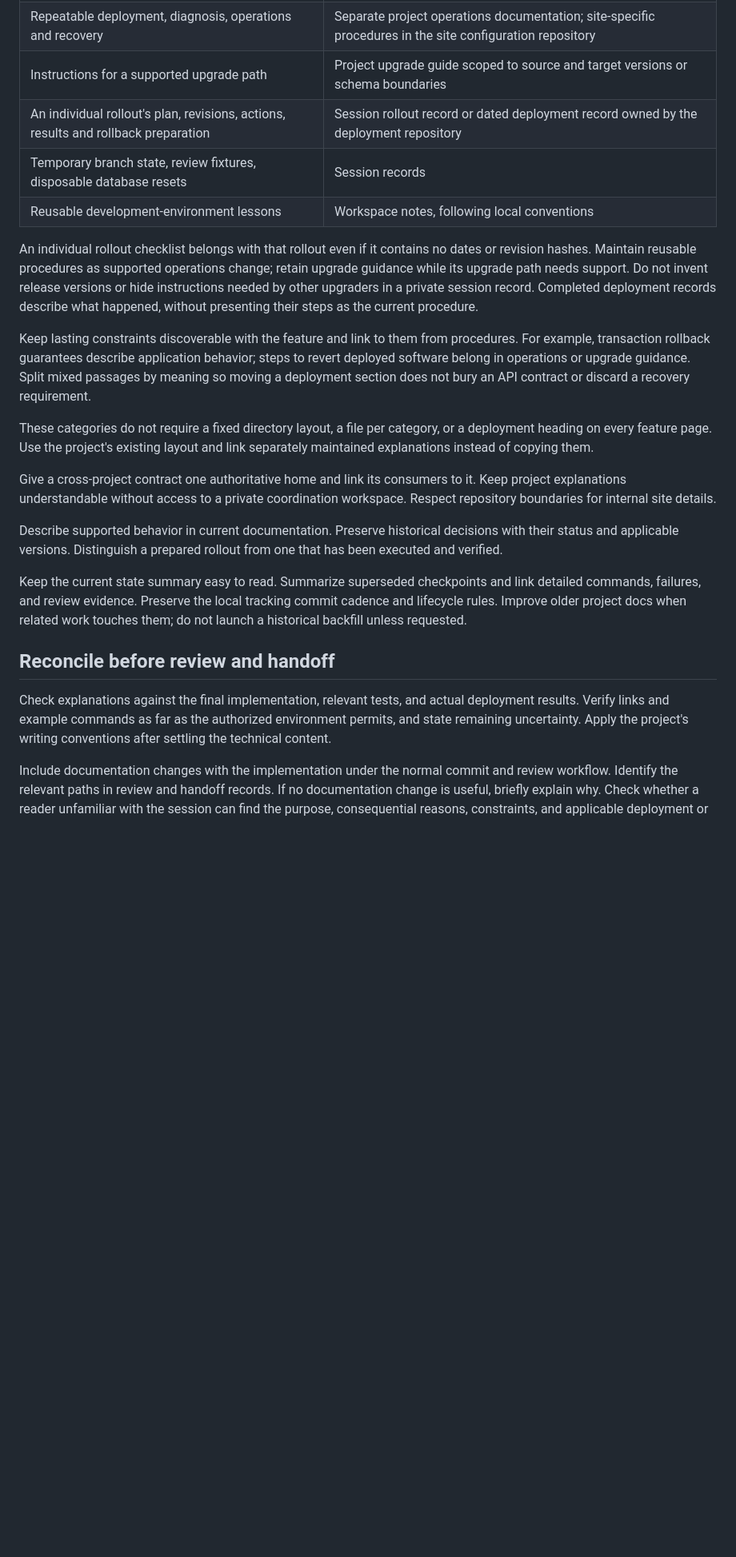
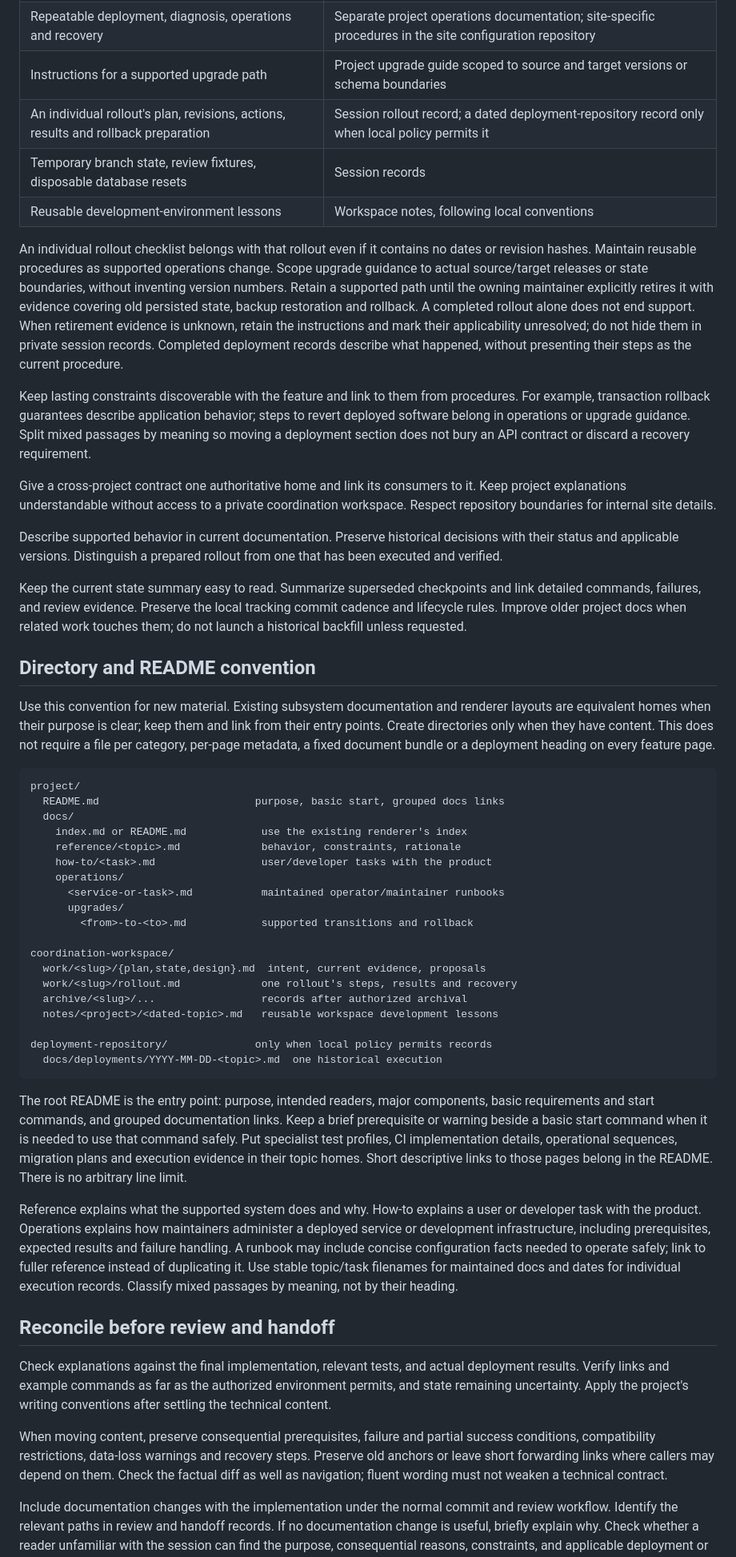
Before and after one commit to aither64/dev-workspace, a Markdown page: skills/dev-session-documentation/SKILL.md, the part around the change. Shown at 80% size. Rendered like a GitHub page; blank space fills up the shorter version.

Commit message:
docs: define documentation homes and README scope
Give new documentation concrete destinations while retaining existing
subsystem layouts. Keep the README as an entry point and make supported
upgrade retirement depend on evidence for old state, restoration and rollback.

Preserve operational prerequisites, failure semantics and links during moves.
Keep site-specific mappings and deployment-record restrictions in local policy.

````diff
--- a/skills/dev-session-documentation/SKILL.md
+++ b/skills/dev-session-documentation/SKILL.md
@@ -74,26 +74,26 @@ should remain useful after the initiative's deployment is complete.
 | Supported behavior, design rationale, invariants, failure semantics | Owning project's documentation |
 | Repeatable deployment, diagnosis, operations and recovery | Separate project operations documentation; site-specific procedures in the site configuration repository |
 | Instructions for a supported upgrade path | Project upgrade guide scoped to source and target versions or schema boundaries |
-| An individual rollout's plan, revisions, actions, results and rollback preparation | Session rollout record or dated deployment record owned by the deployment repository |
+| An individual rollout's plan, revisions, actions, results and rollback preparation | Session rollout record; a dated deployment-repository record only when local policy permits it |
 | Temporary branch state, review fixtures, disposable database resets | Session records |
 | Reusable development-environment lessons | Workspace notes, following local conventions |
 
 An individual rollout checklist belongs with that rollout even if it contains
 no dates or revision hashes. Maintain reusable procedures as supported operations
-change; retain upgrade guidance while its upgrade path needs support. Do not
-invent release versions or hide instructions needed by other upgraders in a
-private session record. Completed deployment records describe what happened,
-without presenting their steps as the current procedure.
+change. Scope upgrade guidance to actual source/target releases or state
+boundaries, without inventing version numbers. Retain a supported path until
+the owning maintainer explicitly retires it with evidence covering old persisted
+state, backup restoration and rollback. A completed rollout alone does not end
+support. When retirement evidence is unknown, retain the instructions and mark
+their applicability unresolved; do not hide them in private session records.
+Completed deployment records describe what happened, without presenting their
+steps as the current procedure.
 
 Keep lasting constraints discoverable with the feature and link to them from
 procedures. For example, transaction rollback guarantees describe application
 behavior; steps to revert deployed software belong in operations or upgrade
 guidance. Split mixed passages by meaning so moving a deployment section does
 not bury an API contract or discard a recovery requirement.
-
-These categories do not require a fixed directory layout, a file per category,
-or a deployment heading on every feature page. Use the project's existing
-layout and link separately maintained explanations instead of copying them.
 
 Give a cross-project contract one authoritative home and link its consumers to
 it. Keep project explanations understandable without access to a private
@@ -108,12 +108,65 @@ and link detailed commands, failures, and review evidence. Preserve the local
 tracking commit cadence and lifecycle rules. Improve older project docs when
 related work touches them; do not launch a historical backfill unless requested.
 
+## Directory and README convention
+
+Use this convention for new material. Existing subsystem documentation and
+renderer layouts are equivalent homes when their purpose is clear; keep them
+and link from their entry points. Create directories only when they have content.
+This does not require a file per category, per-page metadata, a fixed document
+bundle or a deployment heading on every feature page.
+
+```text
+project/
+  README.md                         purpose, basic start, grouped docs links
+  docs/
+    index.md or README.md            use the existing renderer's index
+    reference/<topic>.md             behavior, constraints, rationale
+    how-to/<task>.md                 user/developer tasks with the product
+    operations/
+      <service-or-task>.md           maintained operator/maintainer runbooks
+      upgrades/
+        <from>-to-<to>.md            supported transitions and rollback
+
+coordination-workspace/
+  work/<slug>/{plan,state,design}.md  intent, current evidence, proposals
+  work/<slug>/rollout.md             one rollout's steps, results and recovery
+  archive/<slug>/...                 records after authorized archival
+  notes/<project>/<dated-topic>.md   reusable workspace development lessons
+
+deployment-repository/              only when local policy permits records
+  docs/deployments/YYYY-MM-DD-<topic>.md  one historical execution
+```
+
+The root README is the entry point: purpose, intended readers, major components,
+basic requirements and start commands, and grouped documentation links. Keep a
+brief prerequisite or warning beside a basic start command when it is needed
+to use that command safely. Put specialist test profiles, CI implementation
+details, operational sequences, migration plans and execution evidence in their
+topic homes. Short descriptive links to those pages belong in the README.
+There is no arbitrary line limit.
+
+Reference explains what the supported system does and why. How-to explains a
+user or developer task with the product. Operations explains how maintainers
+administer a deployed service or development infrastructure, including
+prerequisites, expected results and failure handling. A runbook may include
+concise configuration facts needed to operate safely; link to fuller reference
+instead of duplicating it. Use stable topic/task filenames for maintained docs
+and dates for individual execution records. Classify mixed passages by meaning,
+not by their heading.
+
 ## Reconcile before review and handoff
 
 Check explanations against the final implementation, relevant tests, and actual
 deployment results. Verify links and example commands as far as the authorized
 environment permits, and state remaining uncertainty. Apply the project's
 writing conventions after settling the technical content.
+
+When moving content, preserve consequential prerequisites, failure and partial
+success conditions, compatibility restrictions, data-loss warnings and recovery
+steps. Preserve old anchors or leave short forwarding links where callers may
+depend on them. Check the factual diff as well as navigation; fluent wording
+must not weaken a technical contract.
 
 Include documentation changes with the implementation under the normal commit
 and review workflow. Identify the relevant paths in review and handoff records.
````
Also changed, not shown: docs/dev-sessions.md (+19 -10 lines).
